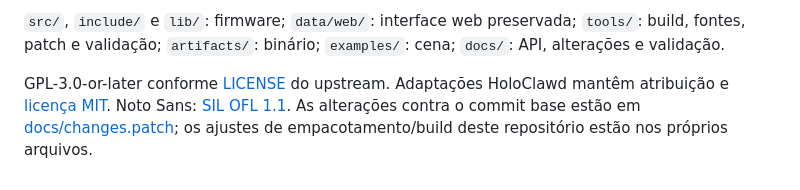
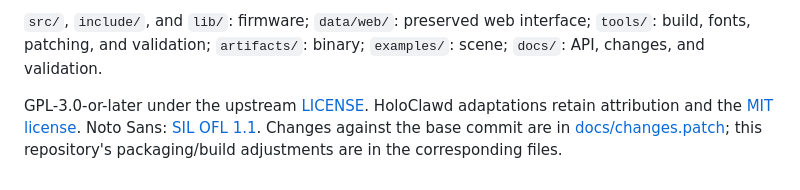
Before and after one commit to bratao/geekmagic-smalltv-scene-firmware, a Markdown page: README.md, the part around one of its changes. Drawn GitHub-style.

```diff
--- a/README.md
+++ b/README.md
@@ -128,4 +128,4 @@ A simulação foi do renderizador, **não um emulador completo do ESP8266/Wi-Fi/
 
-`src/`, `include/` e `lib/`: firmware; `data/web/`: interface web preservada; `tools/`: build, fontes, patch e validação; `artifacts/`: binário; `examples/`: cena; `docs/`: API, alterações e validação.
+`src/`, `include/`, and `lib/`: firmware; `data/web/`: preserved web interface; `tools/`: build, fonts, patching, and validation; `artifacts/`: binary; `examples/`: scene; `docs/`: API, changes, and validation.
 
-GPL-3.0-or-later conforme [LICENSE](LICENSE) do upstream. Adaptações HoloClawd mantêm atribuição e [licença MIT](LICENSE-HoloClawd). Noto Sans: [SIL OFL 1.1](assets/OFL.txt). As alterações contra o commit base estão em [docs/changes.patch](docs/changes.patch); os ajustes de empacotamento/build deste repositório estão nos próprios arquivos.
+GPL-3.0-or-later under the upstream [LICENSE](LICENSE). HoloClawd adaptations retain attribution and the [MIT license](LICENSE-HoloClawd). Noto Sans: [SIL OFL 1.1](assets/OFL.txt). Changes against the base commit are in [docs/changes.patch](docs/changes.patch); this repository's packaging/build adjustments are in the corresponding files.
```
Also changed, not shown: other parts of README.md (+57 -57 lines).
